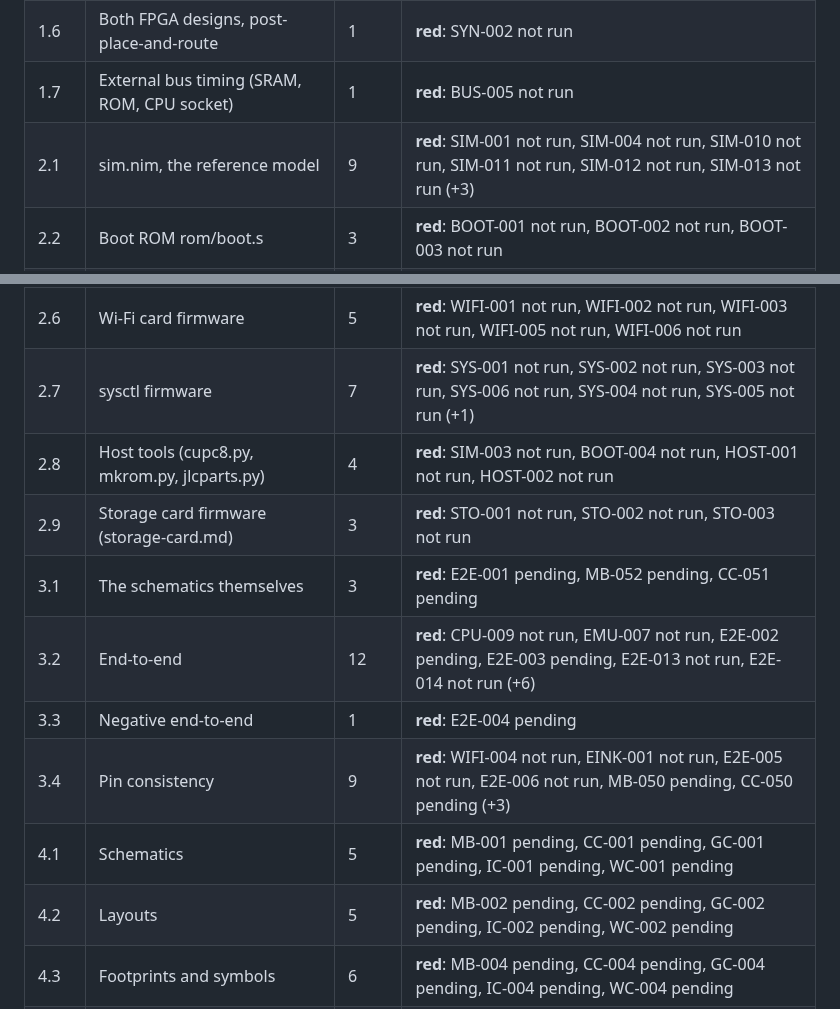
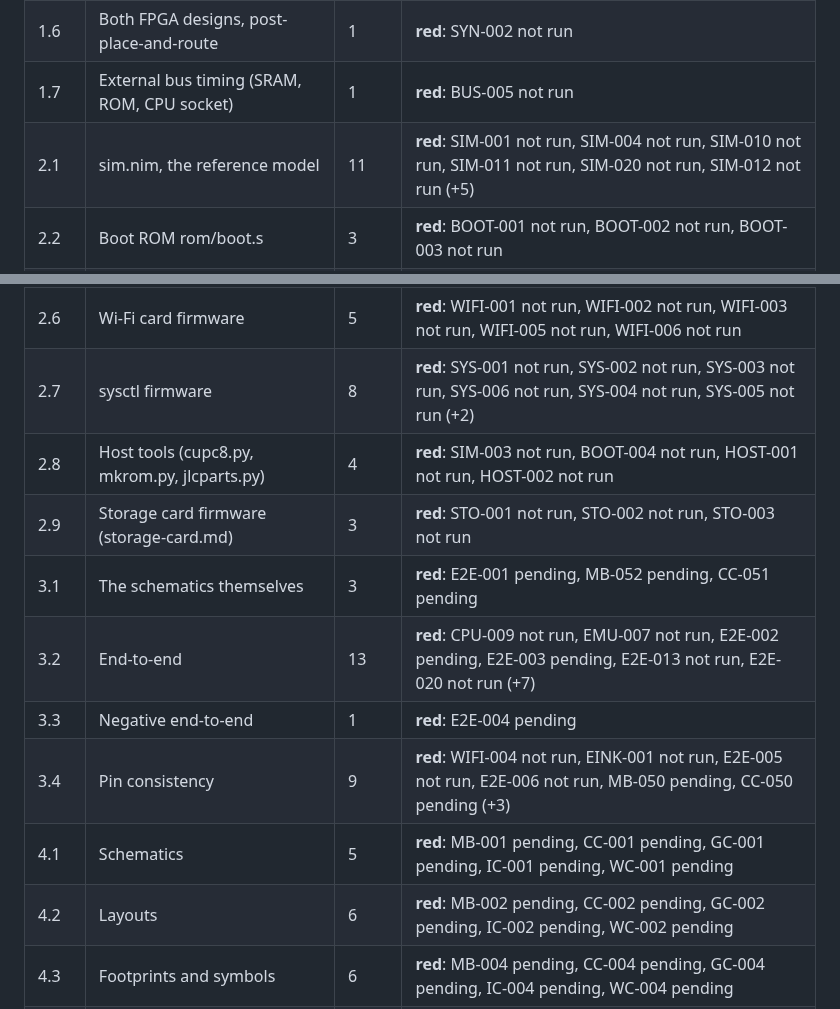
Before and after one commit to depletionmode/cupc8, a Markdown page: doc/hardware/fab-readiness.md, 2 parts joined by grey strips. Drawn GitHub-style.

```diff
--- a/doc/hardware/fab-readiness.md
+++ b/doc/hardware/fab-readiness.md
@@ -15,21 +15,21 @@ Nothing is ordered until every row below is green and David has signed off at th
 | 1.5 | Both FPGA designs, post-synthesis | 4 | **red**: RST-001 not run, RST-002 not run, SYN-001 not run, SYN-003 not run |
 | 1.6 | Both FPGA designs, post-place-and-route | 1 | **red**: SYN-002 not run |
 | 1.7 | External bus timing (SRAM, ROM, CPU socket) | 1 | **red**: BUS-005 not run |
-| 2.1 | sim.nim, the reference model | 9 | **red**: SIM-001 not run, SIM-004 not run, SIM-010 not run, SIM-011 not run, SIM-012 not run, SIM-013 not run (+3) |
+| 2.1 | sim.nim, the reference model | 11 | **red**: SIM-001 not run, SIM-004 not run, SIM-010 not run, SIM-011 not run, SIM-020 not run, SIM-012 not run (+5) |
 | 2.2 | Boot ROM rom/boot.s | 3 | **red**: BOOT-001 not run, BOOT-002 not run, BOOT-003 not run |
 | 2.3 | Kernel (new gpu.s, keyb.s framing, slot IRQ, network driver  | 14 | **red**: KRN-001 not run, KRN-002 not run, KRN-003 not run, KRN-004 not run, KRN-014 not run, KRN-007 not run (+8) |
 | 2.4 | GPU card firmware | 16 | **red**: CARD-001 not run, GPU-001 not run, GPU-002 not run, GPU-003 not run, EMU-001 not run, EMU-002 not run (+10) |
 | 2.5 | IO card firmware | 4 | **red**: IOC-001 not run, IOC-002 not run, IOC-003 not run, IOC-004 not run |
 | 2.6 | Wi-Fi card firmware | 5 | **red**: WIFI-001 not run, WIFI-002 not run, WIFI-003 not run, WIFI-005 not run, WIFI-006 not run |
-| 2.7 | sysctl firmware | 7 | **red**: SYS-001 not run, SYS-002 not run, SYS-003 not run, SYS-006 not run, SYS-004 not run, SYS-005 not run (+1) |
+| 2.7 | sysctl firmware | 8 | **red**: SYS-001 not run, SYS-002 not run, SYS-003 not run, SYS-006 not run, SYS-004 not run, SYS-005 not run (+2) |
 | 2.8 | Host tools (cupc8.py, mkrom.py, jlcparts.py) | 4 | **red**: SIM-003 not run, BOOT-004 not run, HOST-001 not run, HOST-002 not run |
 | 2.9 | Storage card firmware (storage-card.md) | 3 | **red**: STO-001 not run, STO-002 not run, STO-003 not run |
 | 3.1 | The schematics themselves | 3 | **red**: E2E-001 pending, MB-052 pending, CC-051 pending |
-| 3.2 | End-to-end | 12 | **red**: CPU-009 not run, EMU-007 not run, E2E-002 pending, E2E-003 pending, E2E-013 not run, E2E-014 not run (+6) |
+| 3.2 | End-to-end | 13 | **red**: CPU-009 not run, EMU-007 not run, E2E-002 pending, E2E-003 pending, E2E-013 not run, E2E-020 not run (+7) |
 | 3.3 | Negative end-to-end | 1 | **red**: E2E-004 pending |
 | 3.4 | Pin consistency | 9 | **red**: WIFI-004 not run, EINK-001 not run, E2E-005 not run, E2E-006 not run, MB-050 pending, CC-050 pending (+3) |
 | 4.1 | Schematics | 5 | **red**: MB-001 pending, CC-001 pending, GC-001 pending, IC-001 pending, WC-001 pending |
-| 4.2 | Layouts | 5 | **red**: MB-002 pending, CC-002 pending, GC-002 pending, IC-002 pending, WC-002 pending |
+| 4.2 | Layouts | 6 | **red**: MB-002 pending, CC-002 pending, GC-002 pending, IC-002 pending, WC-002 pending |
 | 4.3 | Footprints and symbols | 6 | **red**: MB-004 pending, CC-004 pending, GC-004 pending, IC-004 pending, WC-004 pending |
 | 4.4 | Power | 15 | **red**: MB-005 pending, MB-051 pending, CC-005 pending, GC-005 pending, IC-005 pending, WC-005 pending (+1) |
 | 4.5 | Thermal | 2 | **red**: MB-006 pending |
```
Also changed, not shown: other parts of doc/hardware/fab-readiness.md (+8 -8 lines).
